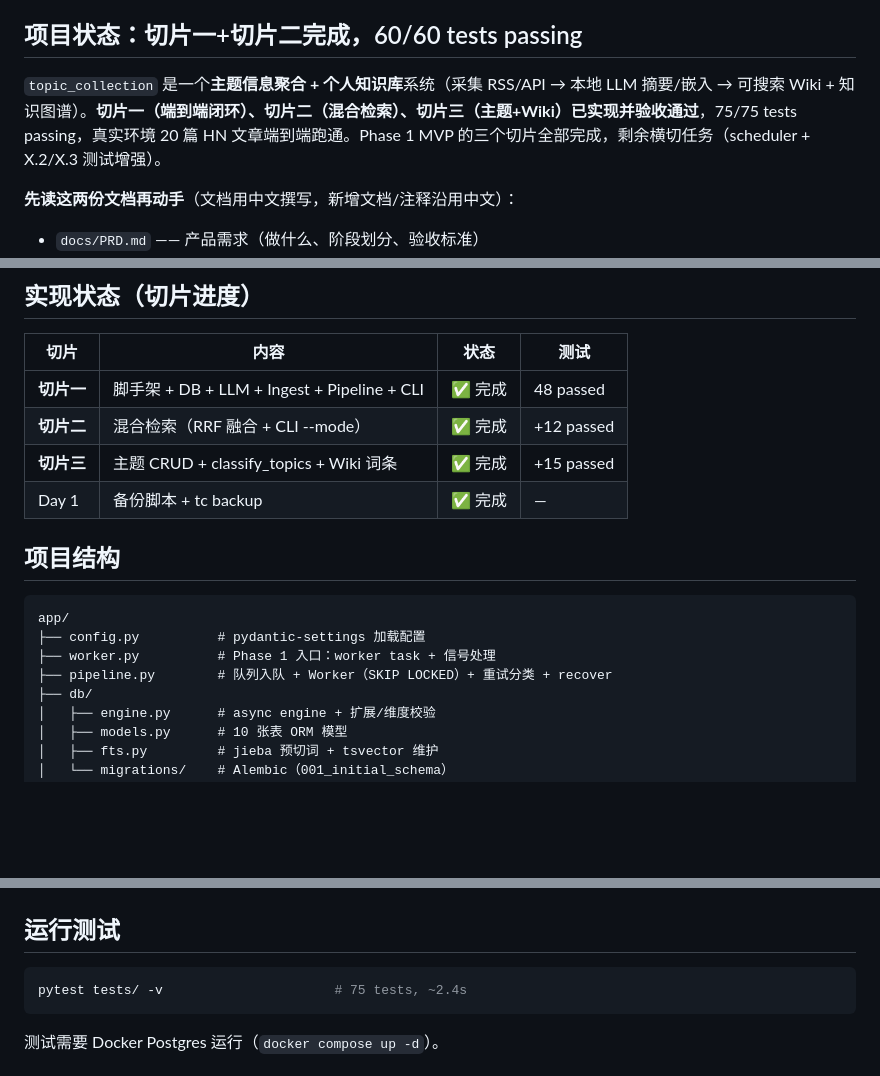
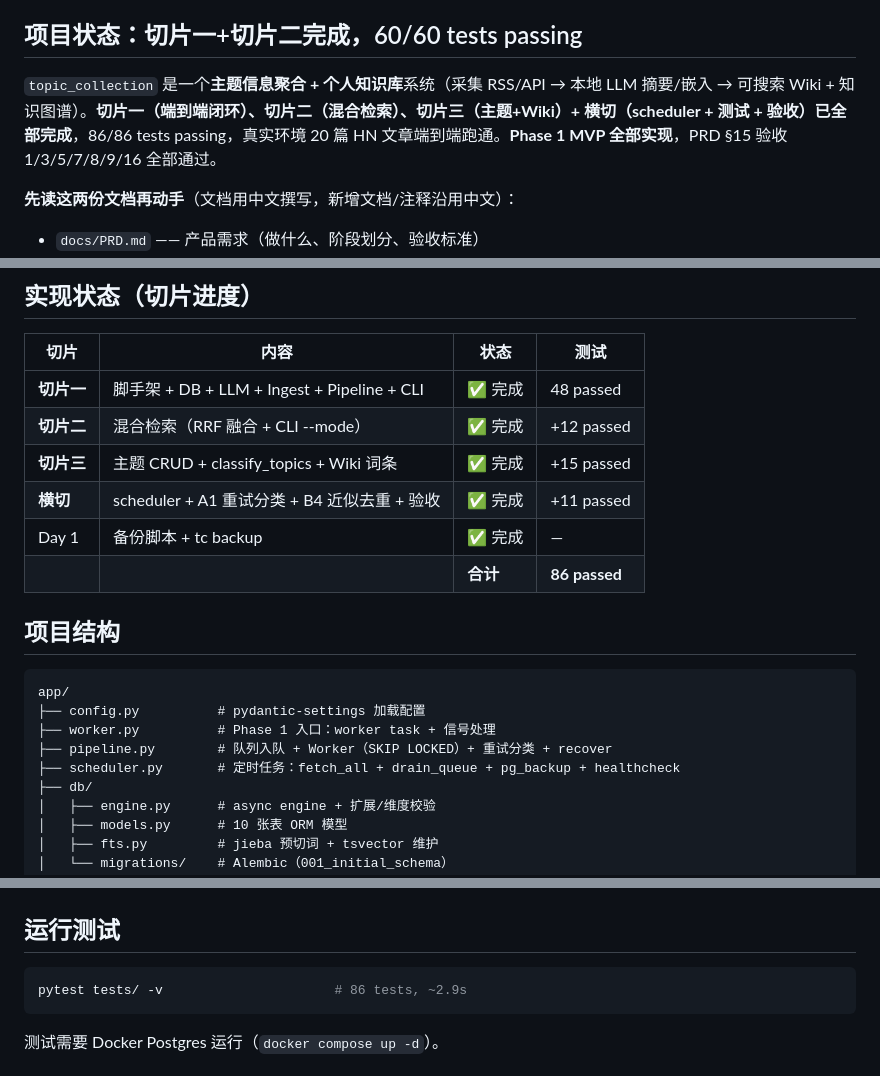
Before and after one commit to LinyunXIA/topic_collection, a Markdown page: CLAUDE.md, 3 parts joined by grey strips. GitHub-like rendering; blank space fills up the shorter version.

Commit message:
docs: Phase 1 MVP 全部完成 — 横切 checkbox + changelog + CLAUDE.md 同步
- DESIGN.md: X.1/X.2/X.3 checkbox 打勾，v0.10 changelog 更新
- CLAUDE.md: 状态→Phase 1 MVP 全部完成，86/86 tests，进度表补横切

````diff
--- a/CLAUDE.md
+++ b/CLAUDE.md
@@ -4,7 +4,7 @@ This file provides guidance to Claude Code (claude.ai/code) when working with co
 
 ## 项目状态：切片一+切片二完成，60/60 tests passing
 
-`topic_collection` 是一个**主题信息聚合 + 个人知识库**系统（采集 RSS/API → 本地 LLM 摘要/嵌入 → 可搜索 Wiki + 知识图谱）。**切片一（端到端闭环）、切片二（混合检索）、切片三（主题+Wiki）已实现并验收通过**，75/75 tests passing，真实环境 20 篇 HN 文章端到端跑通。Phase 1 MVP 的三个切片全部完成，剩余横切任务（scheduler + X.2/X.3 测试增强）。
+`topic_collection` 是一个**主题信息聚合 + 个人知识库**系统（采集 RSS/API → 本地 LLM 摘要/嵌入 → 可搜索 Wiki + 知识图谱）。**切片一（端到端闭环）、切片二（混合检索）、切片三（主题+Wiki）+ 横切（scheduler + 测试 + 验收）已全部完成**，86/86 tests passing，真实环境 20 篇 HN 文章端到端跑通。**Phase 1 MVP 全部实现**，PRD §15 验收 1/3/5/7/8/9/16 全部通过。
 
 **先读这两份文档再动手**（文档用中文撰写，新增文档/注释沿用中文）：
 - `docs/PRD.md` —— 产品需求（做什么、阶段划分、验收标准）
@@ -42,7 +42,9 @@ This file provides guidance to Claude Code (claude.ai/code) when working with co
 | **切片一** | 脚手架 + DB + LLM + Ingest + Pipeline + CLI | ✅ 完成 | 48 passed |
 | **切片二** | 混合检索（RRF 融合 + CLI --mode） | ✅ 完成 | +12 passed |
 | **切片三** | 主题 CRUD + classify_topics + Wiki 词条 | ✅ 完成 | +15 passed |
+| **横切** | scheduler + A1 重试分类 + B4 近似去重 + 验收 | ✅ 完成 | +11 passed |
 | Day 1 | 备份脚本 + tc backup | ✅ 完成 | — |
+| | | **合计** | **86 passed** |
 
 ## 项目结构
 
@@ -51,6 +53,7 @@ app/
 ├── config.py          # pydantic-settings 加载配置
 ├── worker.py          # Phase 1 入口：worker task + 信号处理
 ├── pipeline.py        # 队列入队 + Worker（SKIP LOCKED）+ 重试分类 + recover
+├── scheduler.py       # 定时任务：fetch_all + drain_queue + pg_backup + healthcheck
 ├── db/
 │   ├── engine.py      # async engine + 扩展/维度校验
 │   ├── models.py      # 10 张表 ORM 模型
@@ -115,7 +118,7 @@ make worker                           # 启动 worker（常驻消费队列）
 ## 运行测试
 
 ```bash
-pytest tests/ -v                      # 75 tests, ~2.4s
+pytest tests/ -v                      # 86 tests, ~2.9s
 ```
 
 测试需要 Docker Postgres 运行（`docker compose up -d`）。
````
Also changed, not shown: docs/DESIGN.md (+4 -4 lines).
